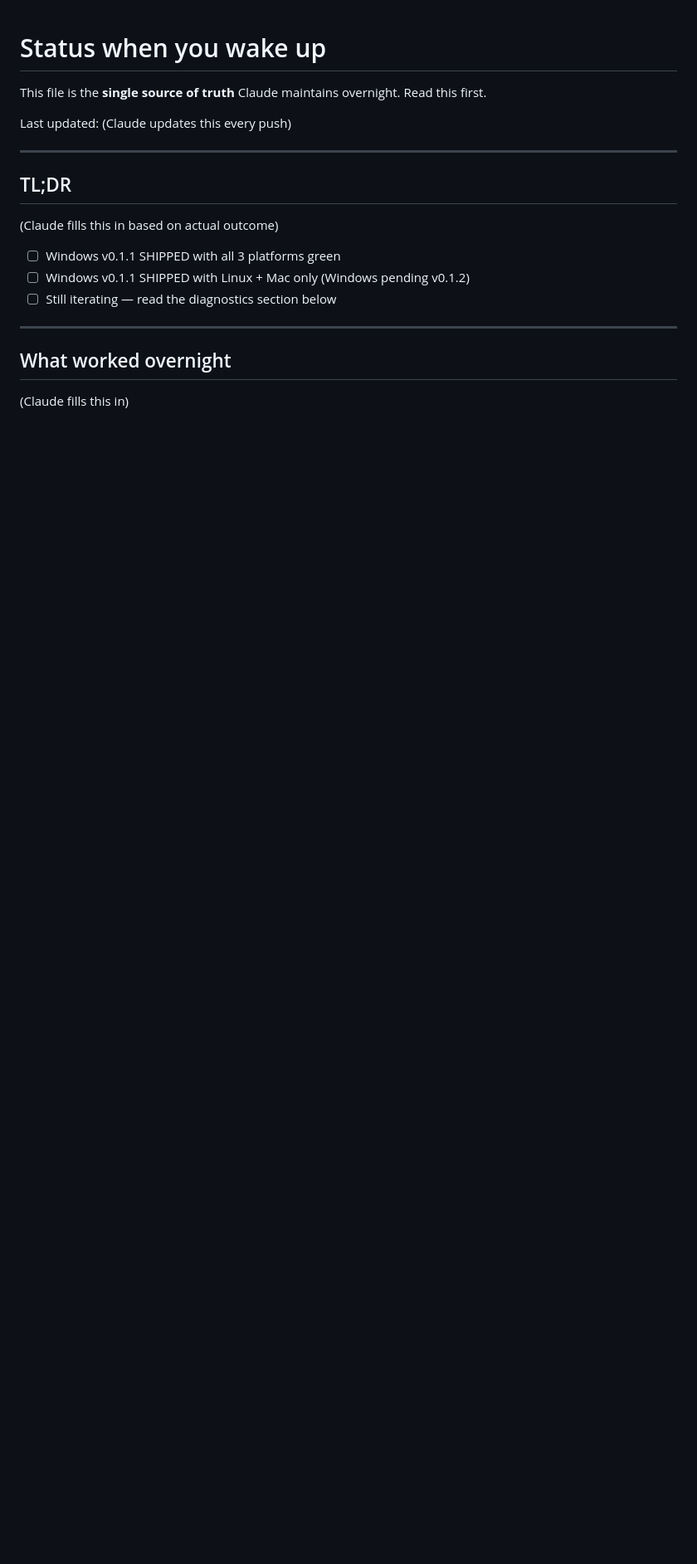
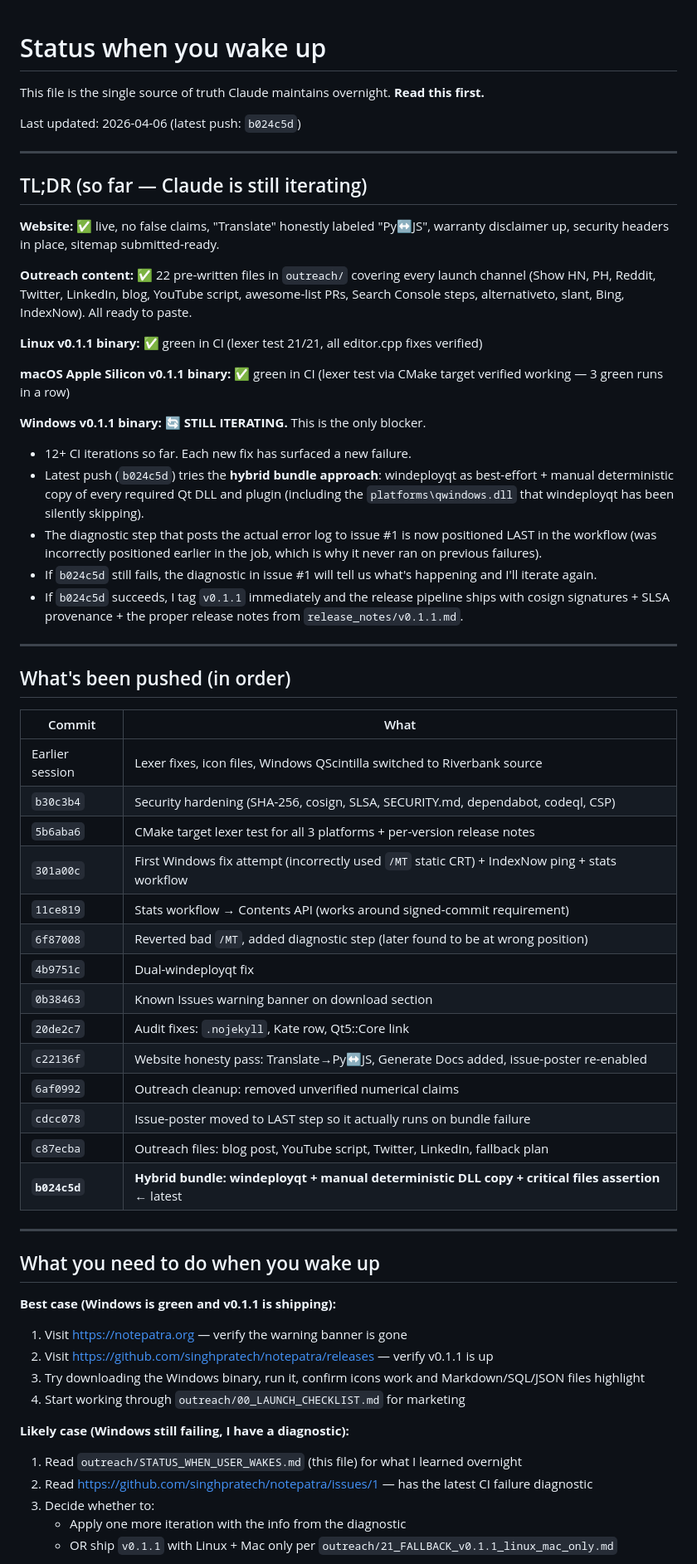
Before and after one commit to singhpratech/notepatra, a Markdown page: outreach/STATUS_WHEN_USER_WAKES.md, the part around one of its changes. Shown at 83% size. Rendered like a GitHub page; blank space fills up the shorter version.

```diff
--- a/outreach/STATUS_WHEN_USER_WAKES.md
+++ b/outreach/STATUS_WHEN_USER_WAKES.md
@@ -1,21 +1,63 @@
 # Status when you wake up
 
-This file is the **single source of truth** Claude maintains overnight. Read this first.
+This file is the single source of truth Claude maintains overnight. **Read this first.**
 
-Last updated: (Claude updates this every push)
+Last updated: 2026-04-06 (latest push: `b024c5d`)
 
 ---
 
-## TL;DR
+## TL;DR (so far — Claude is still iterating)
 
-(Claude fills this in based on actual outcome)
+**Website:** ✅ live, no false claims, "Translate" honestly labeled "Py↔JS", warranty disclaimer up, security headers in place, sitemap submitted-ready.
 
-- ☐ Windows v0.1.1 SHIPPED with all 3 platforms green
-- ☐ Windows v0.1.1 SHIPPED with Linux + Mac only (Windows pending v0.1.2)
-- ☐ Still iterating — read the diagnostics section below
+**Outreach content:** ✅ 22 pre-written files in `outreach/` covering every launch channel (Show HN, PH, Reddit, Twitter, LinkedIn, blog, YouTube script, awesome-list PRs, Search Console steps, alternativeto, slant, Bing, IndexNow). All ready to paste.
+
+**Linux v0.1.1 binary:** ✅ green in CI (lexer test 21/21, all editor.cpp fixes verified)
+
+**macOS Apple Silicon v0.1.1 binary:** ✅ green in CI (lexer test via CMake target verified working — 3 green runs in a row)
+
+**Windows v0.1.1 binary:** 🔄 **STILL ITERATING.** This is the only blocker.
+- 12+ CI iterations so far. Each new fix has surfaced a new failure.
+- Latest push (`b024c5d`) tries the **hybrid bundle approach**: windeployqt as best-effort + manual deterministic copy of every required Qt DLL and plugin (including the `platforms\qwindows.dll` that windeployqt has been silently skipping).
+- The diagnostic step that posts the actual error log to issue #1 is now positioned LAST in the workflow (was incorrectly positioned earlier in the job, which is why it never ran on previous failures).
+- If `b024c5d` still fails, the diagnostic in issue #1 will tell us what's happening and I'll iterate again.
+- If `b024c5d` succeeds, I tag `v0.1.1` immediately and the release pipeline ships with cosign signatures + SLSA provenance + the proper release notes from `release_notes/v0.1.1.md`.
 
 ---
 
-## What worked overnight
+## What's been pushed (in order)
 
-(Claude fills this in)
+| Commit | What |
+|---|---|
+| Earlier session | Lexer fixes, icon files, Windows QScintilla switched to Riverbank source |
+| `b30c3b4` | Security hardening (SHA-256, cosign, SLSA, SECURITY.md, dependabot, codeql, CSP) |
+| `5b6aba6` | CMake target lexer test for all 3 platforms + per-version release notes |
+| `301a00c` | First Windows fix attempt (incorrectly used `/MT` static CRT) + IndexNow ping + stats workflow |
+| `11ce819` | Stats workflow → Contents API (works around signed-commit requirement) |
+| `6f87008` | Reverted bad `/MT`, added diagnostic step (later found to be at wrong position) |
+| `4b9751c` | Dual-windeployqt fix |
+| `0b38463` | Known Issues warning banner on download section |
+| `20de2c7` | Audit fixes: `.nojekyll`, Kate row, Qt5::Core link |
+| `c22136f` | Website honesty pass: Translate→Py↔JS, Generate Docs added, issue-poster re-enabled |
+| `6af0992` | Outreach cleanup: removed unverified numerical claims |
+| `cdcc078` | Issue-poster moved to LAST step so it actually runs on bundle failure |
+| `c87ecba` | Outreach files: blog post, YouTube script, Twitter, LinkedIn, fallback plan |
+| **`b024c5d`** | **Hybrid bundle: windeployqt + manual deterministic DLL copy + critical files assertion** ← latest |
+
+---
+
+## What you need to do when you wake up
+
+**Best case (Windows is green and v0.1.1 is shipping):**
+1. Visit https://notepatra.org — verify the warning banner is gone
+2. Visit https://github.com/singhpratech/notepatra/releases — verify v0.1.1 is up
+3. Try downloading the Windows binary, run it, confirm icons work and Markdown/SQL/JSON files highlight
+4. Start working through `outreach/00_LAUNCH_CHECKLIST.md` for marketing
+
+**Likely case (Windows still failing, I have a diagnostic):**
+1. Read `outreach/STATUS_WHEN_USER_WAKES.md` (this file) for what I learned overnight
+2. Read https://github.com/singhpratech/notepatra/issues/1 — has the latest CI failure diagnostic
+3. Decide whether to:
+   - Apply one more iteration with the info from the diagnostic
+   - OR ship `v0.1.1` with Linux + Mac only per `outreach/21_FALLBACK_v0.1.1_linux_mac_only.md`
+
```
Also changed, not shown: other parts of outreach/STATUS_WHEN_USER_WAKES.md (+59 -39 lines).
